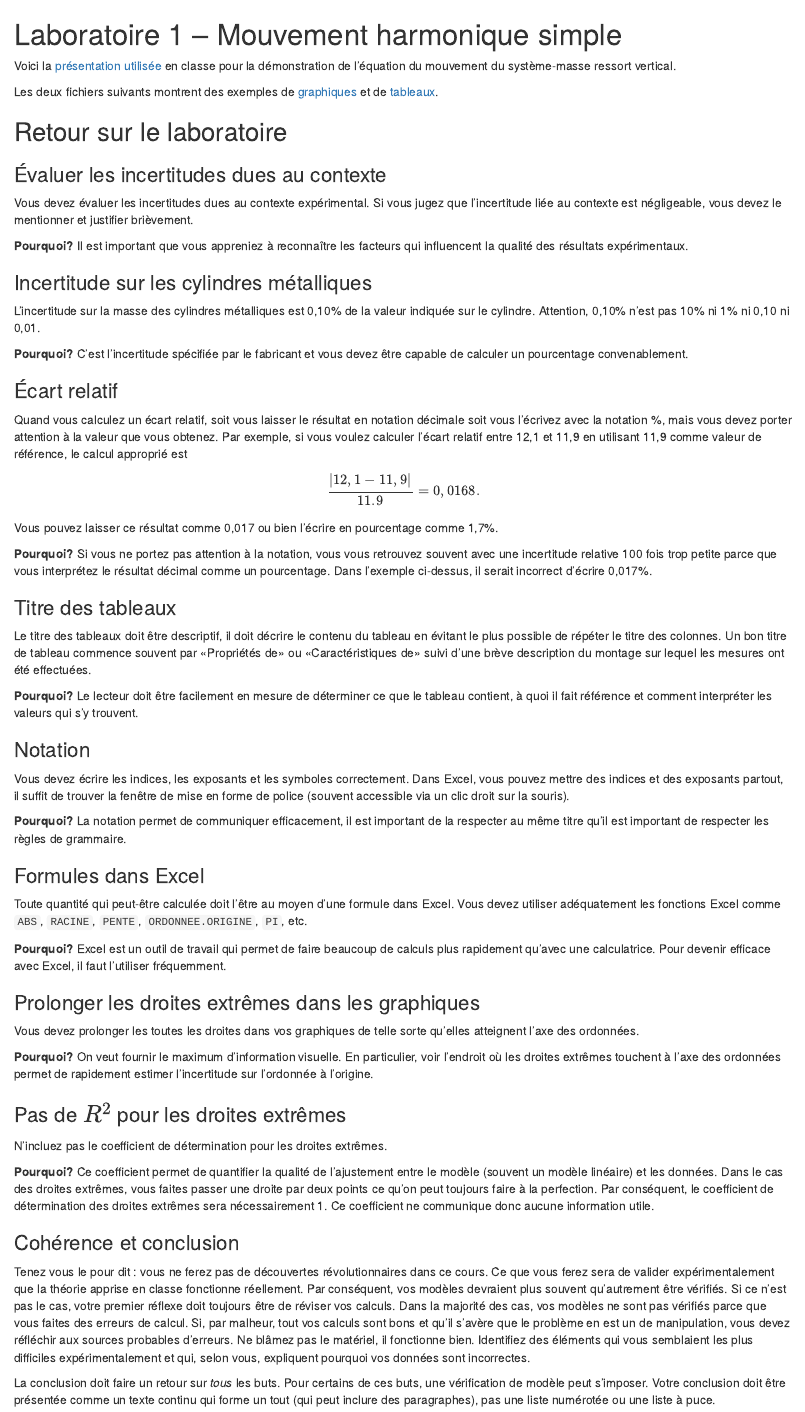
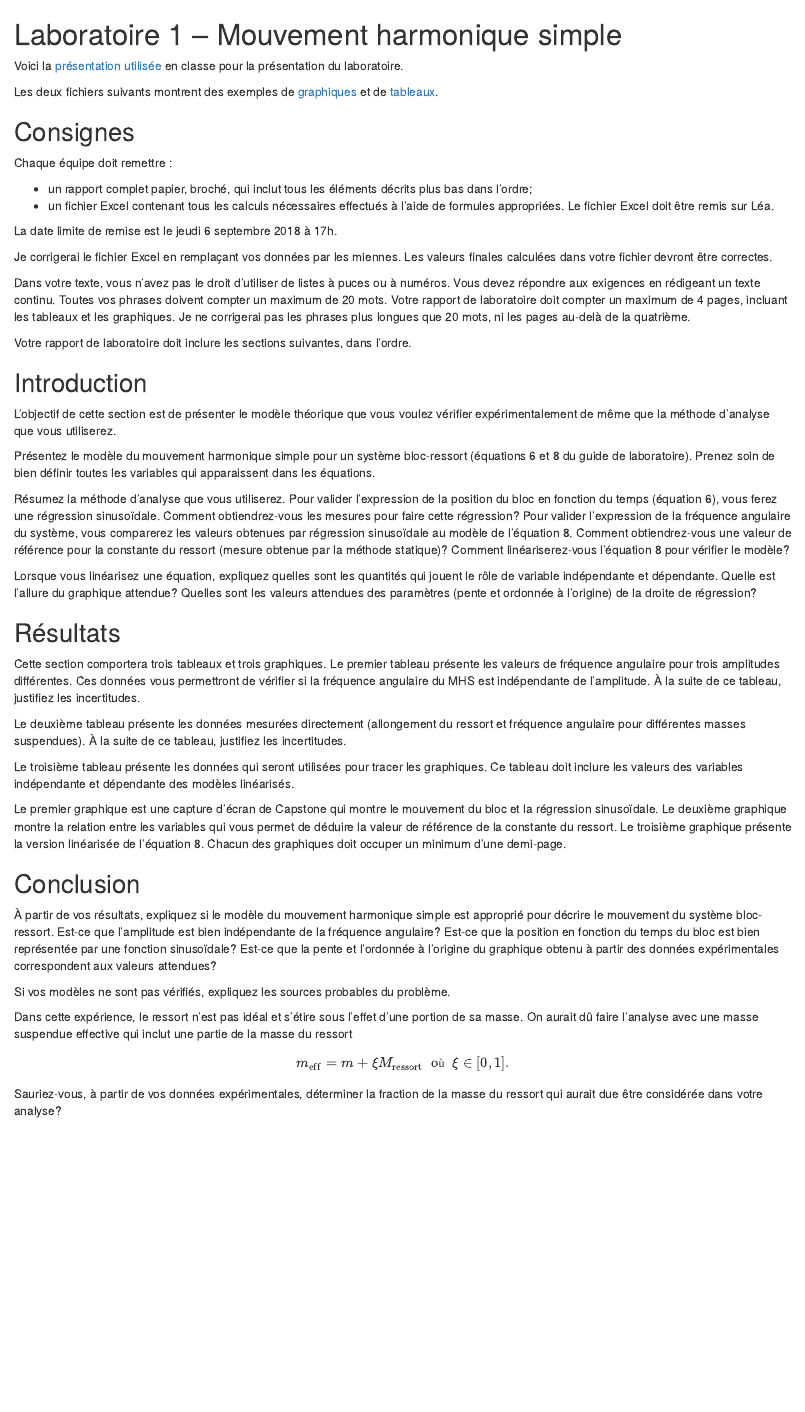
Before and after one commit to loicseguin/nyc, an R Markdown document (labo1-mhs.Rmd): the page in a window 1100 px wide, from its top. Rendered offline with R 4.5, knitr and Pandoc, with nearby package versions; drawn as R Markdown's standard HTML page in place of the format the file asks for.

Commit message:
Ajout des consignes pour le labo 1

```diff
--- a/_bookdown.yml
+++ b/_bookdown.yml
@@ -29,7 +29,7 @@ rmd_files: ["index.Rmd",
             #"07-interference.Rmd",
             #"09-relativite-restreinte.Rmd",
             #"grille-correction.Rmd",
-            #"labo1-mhs.Rmd",
+            "labo1-mhs.Rmd",
             #"labo3-lentille.Rmd",
             #"labo6-effet-photoelectrique.Rmd"
             ]
--- a/index.Rmd
+++ b/index.Rmd
@@ -121,7 +121,7 @@ trois jours, incluant les fins de semaine et les jours fériés.
 [C6]: ./formation-des-images.html
 [C7]: ./interference-de-la-lumiere.html
 [C9]: ./relativite-restreinte.html
-[L1]: https://docs.google.com/presentation/d/1OZOfg-EuCPnln_rRBOe7pqa1MkdNUmCy7spsAJ_iROU/edit?usp=sharing
+[L1]: ./laboratoire-1-mouvement-harmonique-simple.html
 [L3]: ./laboratoire-3-lentille-convergente.html
 [L6]: ./laboratoire-6-effet-photoelectrique.html
 [L2]: ./grille-de-correction-pour-les-laboratoires.html
--- a/labo1-mhs.Rmd
+++ b/labo1-mhs.Rmd
@@ -1,116 +1,102 @@
 # Laboratoire 1 – Mouvement harmonique simple {-}
 
-Voici la [présentation utilisée](diapos/labo1-mhs.pdf) en classe pour la
-démonstration de l'équation du mouvement du système-masse ressort vertical.
+Voici la [présentation utilisée][diapos] en classe pour la présentation du
+laboratoire.
 
-Les deux fichiers suivants montrent des exemples de
-[graphiques](diapos/mauvais-graphiques-solution.pdf) et de
-[tableaux](diapos/mauvais-tableaux-solution.pdf).
+Les deux fichiers suivants montrent des exemples de [graphiques][ex-graphiques]
+et de [tableaux][ex-tableaux].
 
-## Retour sur le laboratoire {-}
 
-### Évaluer les incertitudes dues au contexte {-}
+## Consignes {-}
+Chaque équipe doit remettre :
 
-Vous devez évaluer les incertitudes dues au contexte expérimental. Si vous
-jugez que l'incertitude liée au contexte est négligeable, vous devez le
-mentionner et justifier brièvement.
+  - un rapport complet papier, broché, qui inclut tous les éléments décrits
+    plus bas dans l'ordre;
+  - un fichier Excel contenant tous les calculs nécessaires effectués à l'aide
+    de formules appropriées. Le fichier Excel doit être remis sur Léa.
 
-**Pourquoi?** Il est important que vous appreniez à reconnaître les facteurs
-qui influencent la qualité des résultats expérimentaux.
+La date limite de remise est le jeudi 6 septembre 2018 à 17h.
 
-### Incertitude sur les cylindres métalliques {-}
+Je corrigerai le fichier Excel en remplaçant vos données par les miennes. Les
+valeurs finales calculées dans votre fichier devront être correctes.
 
-L'incertitude sur la masse des cylindres métalliques est 0,10% de la valeur
-indiquée sur le cylindre. Attention, 0,10% n'est pas 10% ni 1% ni 0,10 ni 0,01.
+Dans votre texte, vous n'avez pas le droit d'utiliser de listes à puces ou à
+numéros. Vous devez répondre aux exigences en rédigeant un texte continu.
+Toutes vos phrases doivent compter un maximum de 20 mots.  Votre rapport de
+laboratoire doit compter un maximum de 4 pages, incluant les tableaux et les
+graphiques.  Je ne corrigerai pas les phrases plus longues que 20 mots, ni les
+pages au-delà de la quatrième.
 
-**Pourquoi?** C'est l'incertitude spécifiée par le fabricant et vous devez être
-capable de calculer un pourcentage convenablement.
+Votre rapport de laboratoire doit inclure les sections suivantes, dans
+l'ordre.
 
-### Écart relatif {-}
+## Introduction {-}
 
-Quand vous calculez un écart relatif, soit vous laisser le résultat en notation
-décimale soit vous l'écrivez avec la notation %, mais vous devez porter
-attention à la valeur que vous obtenez. Par exemple, si vous voulez calculer
-l'écart relatif entre 12,1 et 11,9 en utilisant 11,9 comme valeur de référence,
-le calcul approprié est
-$$\frac{\left| 12,1 - 11,9 \right|}{11.9} = 0,0168.$$
-Vous pouvez laisser ce résultat comme 0,017 ou bien l'écrire en pourcentage
-comme 1,7%.
+L'objectif de cette section est de présenter le modèle théorique que vous
+voulez vérifier expérimentalement de même que la méthode d'analyse que vous
+utiliserez.
 
-**Pourquoi?** Si vous ne portez pas attention à la notation, vous vous
-retrouvez souvent avec une incertitude relative 100 fois trop petite parce que
-vous interprétez le résultat décimal comme un pourcentage. Dans l'exemple
-ci-dessus, il serait incorrect d'écrire 0,017%.
+Présentez le modèle du mouvement harmonique simple pour un système
+bloc-ressort (équations 6 et 8 du guide de laboratoire). Prenez soin de bien
+définir toutes les variables qui apparaissent dans les équations.
 
-### Titre des tableaux {-}
+Résumez la méthode d'analyse que vous utiliserez. Pour valider l'expression de
+la position du bloc en fonction du temps (équation 6), vous ferez une régression
+sinusoïdale. Comment obtiendrez-vous les mesures pour faire cette régression?
+Pour valider l'expression de la fréquence angulaire du système, vous comparerez
+les valeurs obtenues par régression sinusoïdale au modèle de l'équation 8. Comment
+obtiendrez-vous une valeur de référence pour la constante du ressort (mesure
+obtenue par la méthode statique)? Comment linéariserez-vous l'équation 8 pour
+vérifier le modèle?
 
-Le titre des tableaux doit être descriptif, il doit décrire le contenu du
-tableau en évitant le plus possible de répéter le titre des colonnes. Un bon
-titre de tableau commence souvent par «Propriétés de» ou «Caractéristiques de»
-suivi d'une brève description du montage sur lequel les mesures ont été
-effectuées.
+Lorsque vous linéarisez une équation, expliquez quelles sont les quantités qui
+jouent le rôle de variable indépendante et dépendante.  Quelle est l'allure du
+graphique attendue? Quelles sont les valeurs attendues des paramètres (pente et
+ordonnée à l'origine) de la droite de régression?
 
-**Pourquoi?** Le lecteur doit être facilement en mesure de déterminer ce que le
-tableau contient, à quoi il fait référence et comment interpréter les valeurs
-qui s'y trouvent.
+## Résultats {-}
 
-### Notation {-}
+Cette section comportera trois tableaux et trois graphiques. Le premier tableau
+présente les valeurs de fréquence angulaire pour trois amplitudes différentes.
+Ces données vous permettront de vérifier si la fréquence angulaire du MHS est
+indépendante de l'amplitude. À la suite de ce tableau, justifiez les
+incertitudes.
 
-Vous devez écrire les indices, les exposants et les symboles correctement. Dans
-Excel, vous pouvez mettre des indices et des exposants partout, il suffit de
-trouver la fenêtre de mise en forme de police (souvent accessible via un clic
-droit sur la souris).
+Le deuxième tableau présente les données mesurées directement (allongement du
+ressort et fréquence angulaire pour différentes masses suspendues). À
+la suite de ce tableau, justifiez les incertitudes.
 
-**Pourquoi?** La notation permet de communiquer efficacement, il est important
-de la respecter au même titre qu'il est important de respecter les règles de
-grammaire.
+Le troisième tableau présente les données qui seront utilisées pour tracer les
+graphiques. Ce tableau doit inclure les valeurs des variables
+indépendante et dépendante des modèles linéarisés.
 
-### Formules dans Excel {-}
+Le premier graphique est une capture d'écran de Capstone qui montre le
+mouvement du bloc et la régression sinusoïdale. Le deuxième graphique montre la
+relation entre les variables qui vous permet de déduire la valeur de référence
+de la constante du ressort. Le troisième graphique présente la version
+linéarisée de l'équation 8. Chacun des graphiques doit occuper un minimum d'une
+demi-page.
 
-Toute quantité qui peut-être calculée doit l'être au moyen d'une formule dans
-Excel. Vous devez utiliser adéquatement les fonctions Excel comme `ABS`,
-`RACINE`, `PENTE`, `ORDONNEE.ORIGINE`, `PI`, etc.
+## Conclusion {-}
 
-**Pourquoi?** Excel est un outil de travail qui permet de faire beaucoup de
-calculs plus rapidement qu'avec une calculatrice. Pour devenir efficace avec
-Excel, il faut l'utiliser fréquemment.
+À partir de vos résultats, expliquez si le modèle du mouvement harmonique
+simple est approprié pour décrire le mouvement du système bloc-ressort. Est-ce
+que l'amplitude est bien indépendante de la fréquence angulaire? Est-ce que la
+position en fonction du temps du bloc est bien représentée par une fonction
+sinusoïdale? Est-ce que la pente et l'ordonnée à l'origine du graphique obtenu
+à partir des données expérimentales correspondent aux valeurs attendues?
 
-### Prolonger les droites extrêmes dans les graphiques {-}
+Si vos modèles ne sont pas vérifiés, expliquez les sources probables
+du problème.
 
-Vous devez prolonger les toutes les droites dans vos graphiques de telle sorte
-qu'elles atteignent l'axe des ordonnées.
+Dans cette expérience, le ressort n'est pas idéal et s'étire sous l'effet d'une portion
+de sa masse. On aurait dû faire l'analyse avec une masse suspendue effective
+qui inclut une partie de la masse du ressort
+$$m_\mathrm{eff} = m + \xi M_\mathrm{ressort} \;\;\text{où}\;\; \xi \in [0, 1].$$
+Sauriez-vous, à partir de vos données expérimentales, déterminer
+la fraction de la masse du ressort qui aurait due être considérée dans votre
+analyse?
 
-**Pourquoi?** On veut fournir le maximum d'information visuelle. En
-particulier, voir l'endroit où les droites extrêmes touchent à l'axe des
-ordonnées permet de rapidement estimer l'incertitude sur l'ordonnée à
-l'origine.
-
-### Pas de $R^2$ pour les droites extrêmes {-}
-
-N'incluez pas le coefficient de détermination pour les droites extrêmes.
-
-**Pourquoi?** Ce coefficient permet de quantifier la qualité de l'ajustement
-entre le modèle (souvent un modèle linéaire) et les données. Dans le cas des
-droites extrêmes, vous faites passer une droite par deux points ce qu'on peut
-toujours faire à la perfection. Par conséquent, le coefficient de détermination
-des droites extrêmes sera nécessairement 1. Ce coefficient ne communique donc
-aucune information utile.
-
-### Cohérence et conclusion {-}
-
-Tenez vous le pour dit : vous ne ferez pas de découvertes révolutionnaires dans
-ce cours. Ce que vous ferez sera de valider expérimentalement que la théorie
-apprise en classe fonctionne réellement. Par conséquent, vos modèles devraient
-plus souvent qu'autrement être vérifiés. Si ce n'est pas le cas, votre premier
-réflexe doit toujours être de réviser vos calculs. Dans la majorité des cas,
-vos modèles ne sont pas vérifiés parce que vous faites des erreurs de calcul.
-Si, par malheur, tout vos calculs sont bons et qu'il s'avère que le problème en
-est un de manipulation, vous devez réfléchir aux sources probables d'erreurs.
-Ne blâmez pas le matériel, il fonctionne bien. Identifiez des éléments qui vous
-semblaient les plus difficiles expérimentalement et qui, selon vous, expliquent
-pourquoi vos données sont incorrectes.
-
-La conclusion doit faire un retour sur *tous* les buts. Pour certains de ces
-buts, une vérification de modèle peut s'imposer. Votre conclusion doit être
-présentée comme un texte continu qui forme un tout (qui peut inclure des
-paragraphes), pas une liste numérotée ou une liste à puce.
+[diapos]: https://docs.google.com/presentation/d/1OZOfg-EuCPnln_rRBOe7pqa1MkdNUmCy7spsAJ_iROU/edit?usp=sharing
+[ex-graphiques]: https://drive.google.com/file/d/166hLbe2DLxOorlTPa4OV8awzhpjaq6ol/view?usp=sharing
+[ex-tableaux]: https://drive.google.com/file/d/1N7f6yDzW4wkDO7DFz8jS26oXh1-OsqsO/view?usp=sharing
```
Also changed, not shown: docs/search_index.json, index.Rmd (2 more changed lines), 5 other files.
